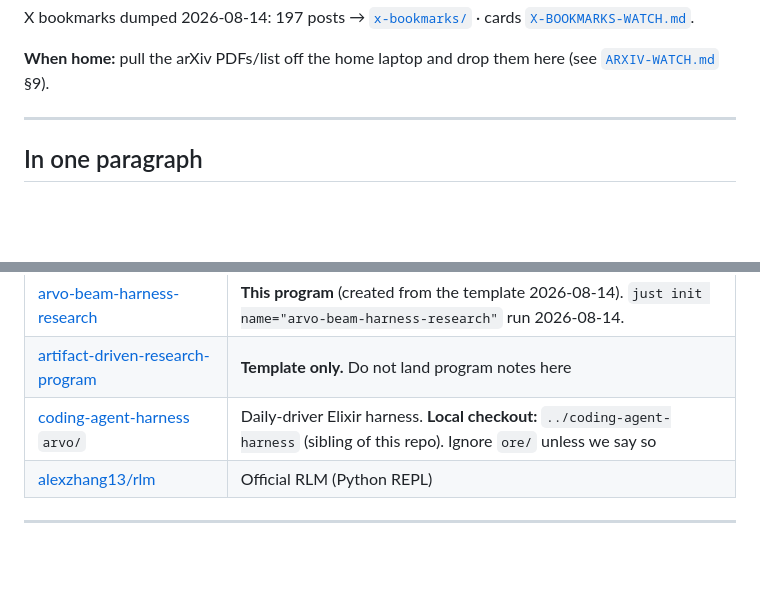
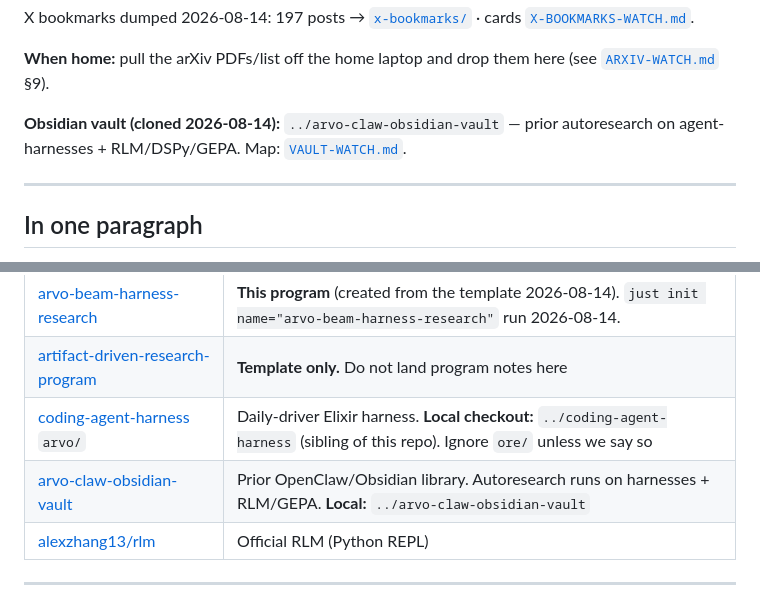
Before and after one commit to robertguss/arvo-harness, a Markdown page: docs/working/DISCOVERY-NOTES.md, 2 parts joined by grey strips. Drawn GitHub-style; blank space fills up the shorter version.

Commit message:
docs: map the cloned Obsidian harness autoresearch vault
Point at ../arvo-claw-obsidian-vault and list leftovers not yet
carded here. Vault itself stays a sibling clone, not a submodule.

```diff
--- a/docs/working/DISCOVERY-NOTES.md
+++ b/docs/working/DISCOVERY-NOTES.md
@@ -16,6 +16,8 @@ This file is the system of record for *conversation so far*. Chat is not authori
 X bookmarks dumped 2026-08-14: 197 posts → [`x-bookmarks/`](x-bookmarks/) · cards [`X-BOOKMARKS-WATCH.md`](X-BOOKMARKS-WATCH.md).
 
 **When home:** pull the arXiv PDFs/list off the home laptop and drop them here (see [`ARXIV-WATCH.md`](ARXIV-WATCH.md) §9).
+
+**Obsidian vault (cloned 2026-08-14):** `../arvo-claw-obsidian-vault` — prior autoresearch on agent-harnesses + RLM/DSPy/GEPA. Map: [`VAULT-WATCH.md`](VAULT-WATCH.md).
 
 ---
 
@@ -205,6 +207,7 @@ Still to cover (after the dump is sorted): rigor tier, formal tracks, where phas
 | [arvo-beam-harness-research](https://github.com/robertguss/arvo-beam-harness-research) | **This program** (created from the template 2026-08-14). `just init name="arvo-beam-harness-research"` run 2026-08-14. |
 | [artifact-driven-research-program](https://github.com/robertguss/artifact-driven-research-program) | **Template only.** Do not land program notes here |
 | [coding-agent-harness](https://github.com/robertguss/coding-agent-harness) `arvo/` | Daily-driver Elixir harness. **Local checkout:** `../coding-agent-harness` (sibling of this repo). Ignore `ore/` unless we say so |
+| [arvo-claw-obsidian-vault](https://github.com/robertguss/arvo-claw-obsidian-vault) | Prior OpenClaw/Obsidian library. Autoresearch runs on harnesses + RLM/GEPA. **Local:** `../arvo-claw-obsidian-vault` |
 | [alexzhang13/rlm](https://github.com/alexzhang13/rlm) | Official RLM (Python REPL) |
 
 ---
```
Also changed, not shown: docs/working/VAULT-WATCH.md (added, +71 -0 lines).
